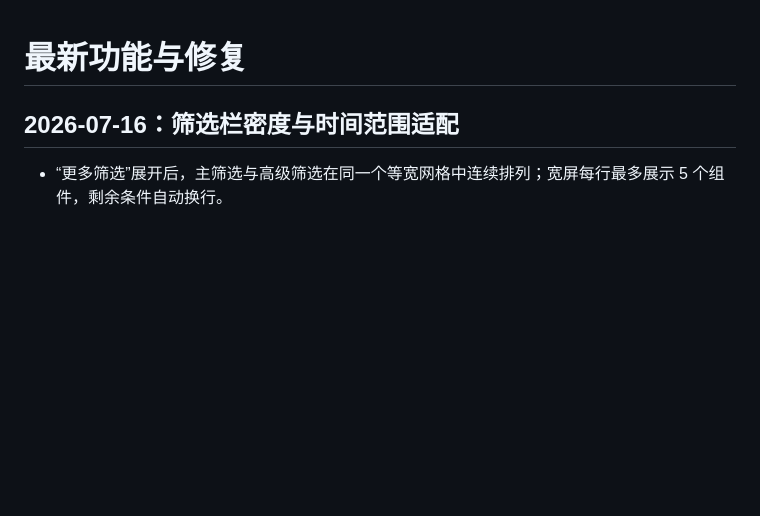
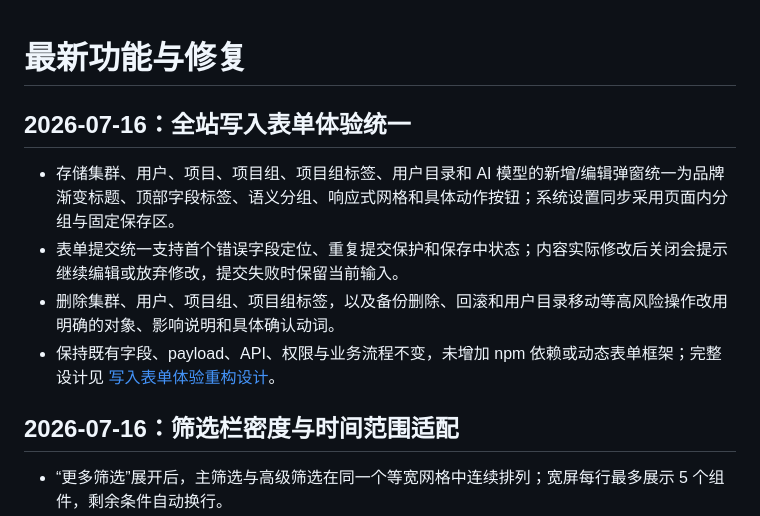
Before and after one commit to Dapeng960208/DiskPulse, a Markdown page: docs/overview/latest-features.md, the part around the change. GitHub-like rendering; blank space fills up the shorter version.

```diff
--- a/docs/overview/latest-features.md
+++ b/docs/overview/latest-features.md
@@ -1,4 +1,11 @@
 # 最新功能与修复
+
+## 2026-07-16：全站写入表单体验统一
+
+- 存储集群、用户、项目、项目组、项目组标签、用户目录和 AI 模型的新增/编辑弹窗统一为品牌渐变标题、顶部字段标签、语义分组、响应式网格和具体动作按钮；系统设置同步采用页面内分组与固定保存区。
+- 表单提交统一支持首个错误字段定位、重复提交保护和保存中状态；内容实际修改后关闭会提示继续编辑或放弃修改，提交失败时保留当前输入。
+- 删除集群、用户、项目组、项目组标签，以及备份删除、回滚和用户目录移动等高风险操作改用明确的对象、影响说明和具体确认动词。
+- 保持既有字段、payload、API、权限与业务流程不变，未增加 npm 依赖或动态表单框架；完整设计见 [写入表单体验重构设计](../features/form-experience/design.md)。
 
 ## 2026-07-16：筛选栏密度与时间范围适配
 
```
Also changed, not shown: docs/tracking/current-release.md (+8 -6 lines), 1 other file.
